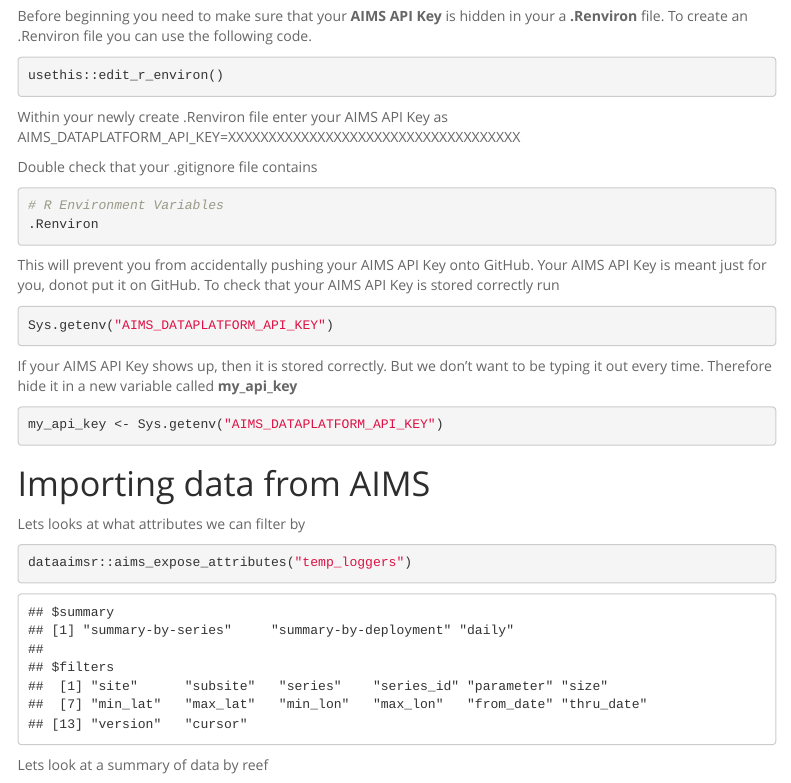
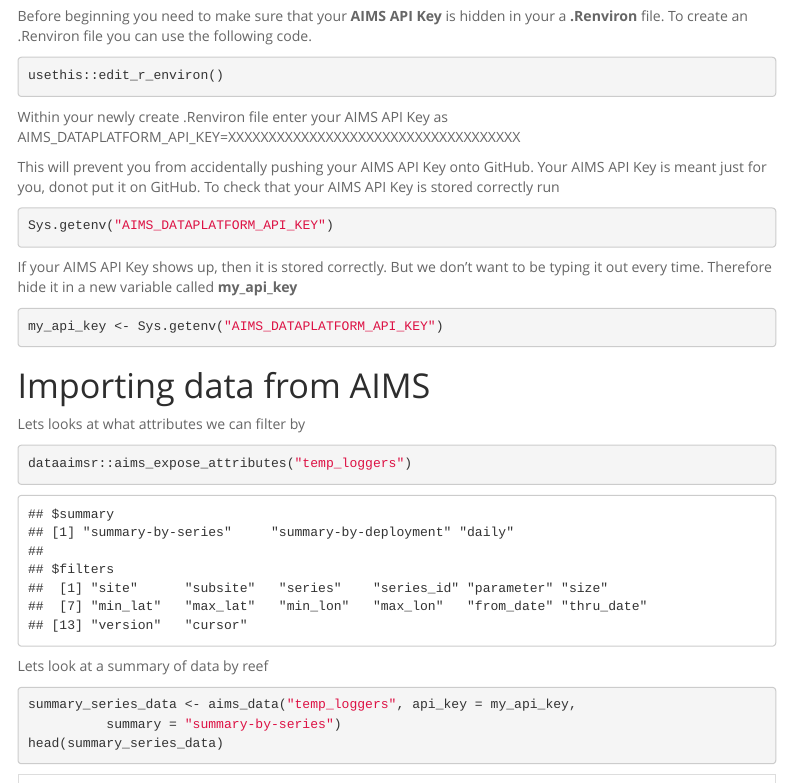
Before and after one commit to schmidte10/FormattableTables, an R Markdown document (FormattableTables.Rmd): the page in a window 1100 px wide, from 490 px down. The pictures show the output file FormattableTables.html that the author committed with the source, opened offline; menus at the side of the page are left out.

Commit message:
removed code that wasn't working

````diff
--- a/FormattableTables.Rmd
+++ b/FormattableTables.Rmd
@@ -43,12 +43,6 @@
 ```
 Within your newly create .Renviron file enter your AIMS API Key as AIMS_DATAPLATFORM_API_KEY=XXXXXXXXXXXXXXXXXXXXXXXXXXXXXXXXXXXX
 
-Double check that your .gitignore file contains
-
-```{r gitignore, eval=FALSE}
-# R Environment Variables
-.Renviron
-```
 This will prevent you from accidentally pushing your AIMS API Key onto GitHub. Your AIMS API Key is meant just for you, donot put it on GitHub. To check that your AIMS API Key is stored correctly run
 
 ```{r aims_api_key1, results="hide"}
````
Also changed, not shown: FormattableTables.html.
